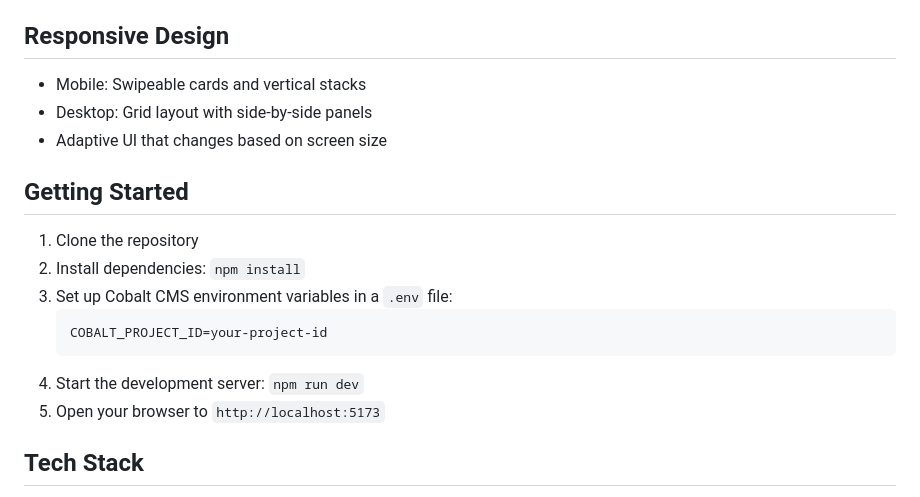
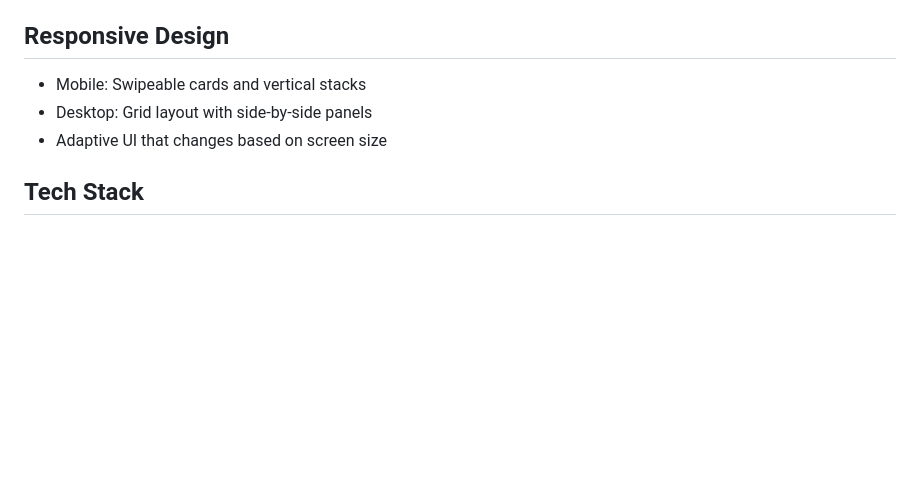
Before and after one commit to adityasai1234/Vibe-loop, a Markdown page: README.md, the part around the change. Drawn GitHub-style; blank space fills up the shorter version.

````diff
--- a/README.md
+++ b/README.md
@@ -182,17 +182,6 @@ users/{uid}/moodHistory: [{mood, timestamp}]
 - Desktop: Grid layout with side-by-side panels
 - Adaptive UI that changes based on screen size
 
-## Getting Started
-
-1. Clone the repository
-2. Install dependencies: `npm install`
-3. Set up Cobalt CMS environment variables in a `.env` file:
-   ```
-   COBALT_PROJECT_ID=your-project-id
-   ```
-4. Start the development server: `npm run dev`
-5. Open your browser to `http://localhost:5173`
-
 ## Tech Stack
 
 - React with TypeScript
````
